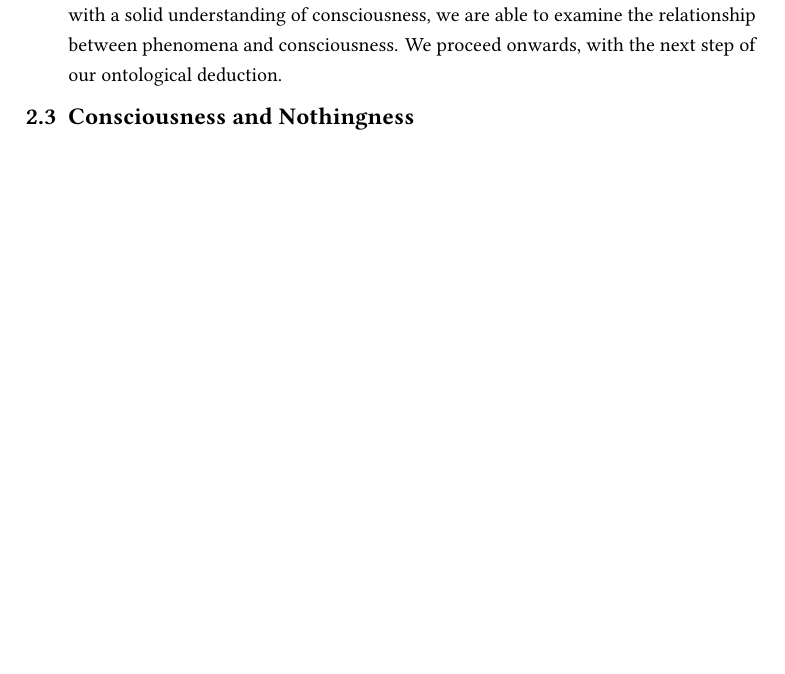
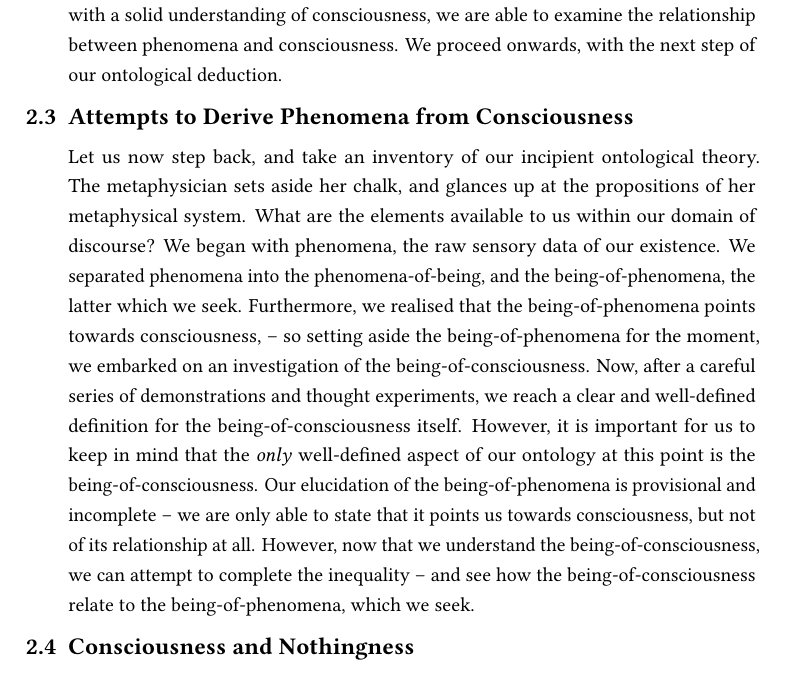
Before and after one commit to ShenZhouHong/sartre-essay, a LaTeX thesis (latex/sartre-essay.tex, which reads latex/sections/body.tex): part of page 11 of 15, cut so that both start at the same text, the shorter picture padded with empty space. Compiled offline with LuaLaTeX.

Commit message:
Began intro. on Attempts Deriv. Phenom. from Consc
Began the introduction on the section on Attempts to Derive
Phenomena from Consciousness. I sketched out the 'known factors'
of our ontology.

```diff
--- a/latex/sections/body.tex
+++ b/latex/sections/body.tex
@@ -65,6 +65,10 @@ What conclusions can the metaphysician draw from this ontological thought experi
 \noindent
 Thus, we have completed our account of the ontology of consciousness at this stage of our metaphysical cosmogony. This definition of the being-of-consciousness possesses the following characteristics: It is a contentless, positional being, that posits towards a thetic object. This object of consciousness is by necessity outside of consciousness, hence the being-of-consciousness is transcendent. However, this act of thetic positional consciousness is one and the same with a certain \enquote*{self-consciousness}, properly defined as a pre-reflective cogito that is constitutive and unitary with the thetic act of positing itself. Thus, we have fulfilled all the terms that our equation requires -- the metaphysician at her blackboard is able to balance her ontological particle. Now with a solid understanding of consciousness, we are able to examine the relationship between phenomena and consciousness. We proceed onwards, with the next step of our ontological deduction.
 
+\section{Attempts to Derive Phenomena from Consciousness}
+
+Let us now step back, and take an inventory of our incipient ontological theory. The metaphysician sets aside her chalk, and glances up at the propositions of her metaphysical system. What are the elements available to us within our domain of discourse? We began with phenomena, the raw sensory data of our existence. We separated phenomena into the phenomena-of-being, and the being-of-phenomena, the latter which we seek. Furthermore, we realised that the being-of-phenomena points towards consciousness, -- so setting aside the being-of-phenomena for the moment, we embarked on an investigation of the being-of-consciousness. Now, after a careful series of demonstrations and thought experiments, we reach a clear and well-defined definition for the being-of-consciousness itself. However, it is important for us to keep in mind that the \emph{only} well-defined aspect of our ontology at this point is the being-of-consciousness. Our elucidation of the being-of-phenomena is provisional and incomplete -- we are only able to state that it points us towards consciousness, but not of its relationship at all. However, now that we understand the being-of-consciousness, we can attempt to complete the inequality -- and see how the being-of-consciousness relate to the being-of-phenomena, which we seek.
+
 % For the next section, I will need to to present the 'big bang' of Sartrean ontology. What is the best narrative
 % structure to accomplish such a task? I think I'll do the following:
 % Begin by talking about how right now, the only well-defined and known ontological being is the being of our
```
Also changed, not shown: latex/sartre-essay.pdf, latex/sections/body.tex (2 more changed lines).
